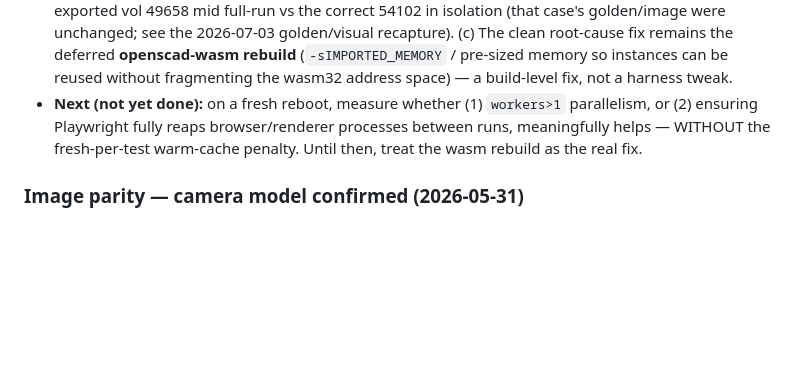
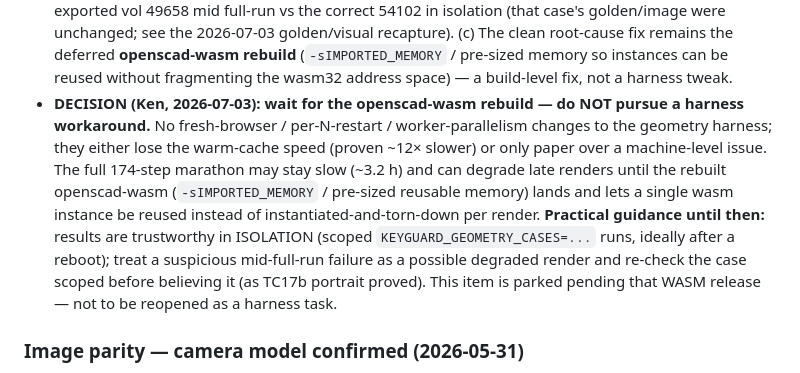
Before and after one commit to Volksswitch/keyguard-designer-web, a Markdown page: CLAUDE.md, the part around the change. GitHub-like rendering; blank space fills up the shorter version.

Commit message:
Docs: record decision — geometry-gate slowdown parked pending WASM rebuild
Ken's decision (2026-07-03): wait for the openscad-wasm rebuild; do not pursue a
harness workaround (fresh-browser proven ~12x slower; the rest only mask a
machine-level issue). Item parked, not a harness task.

Co-Authored-By: Claude Opus 4.8 <noreply@anthropic.com>

```diff
--- a/CLAUDE.md
+++ b/CLAUDE.md
@@ -111,9 +111,16 @@ unchanged.
   unchanged; see the 2026-07-03 golden/visual recapture). (c) The clean root-cause fix remains the
   deferred **openscad-wasm rebuild** (`-sIMPORTED_MEMORY` / pre-sized memory so instances can be reused
   without fragmenting the wasm32 address space) — a build-level fix, not a harness tweak.
-- **Next (not yet done):** on a fresh reboot, measure whether (1) `workers>1` parallelism, or (2)
-  ensuring Playwright fully reaps browser/renderer processes between runs, meaningfully helps — WITHOUT
-  the fresh-per-test warm-cache penalty. Until then, treat the wasm rebuild as the real fix.
+- **DECISION (Ken, 2026-07-03): wait for the openscad-wasm rebuild — do NOT pursue a harness
+  workaround.** No fresh-browser / per-N-restart / worker-parallelism changes to the geometry harness;
+  they either lose the warm-cache speed (proven ~12× slower) or only paper over a machine-level issue.
+  The full 174-step marathon may stay slow (~3.2 h) and can degrade late renders until the rebuilt
+  openscad-wasm (`-sIMPORTED_MEMORY` / pre-sized reusable memory) lands and lets a single wasm instance
+  be reused instead of instantiated-and-torn-down per render. **Practical guidance until then:** results
+  are trustworthy in ISOLATION (scoped `KEYGUARD_GEOMETRY_CASES=...` runs, ideally after a reboot); treat
+  a suspicious mid-full-run failure as a possible degraded render and re-check the case scoped before
+  believing it (as TC17b portrait proved). This item is parked pending that WASM release — not to be
+  reopened as a harness task.
 
 ### Image parity — camera model confirmed (2026-05-31)
 
```
